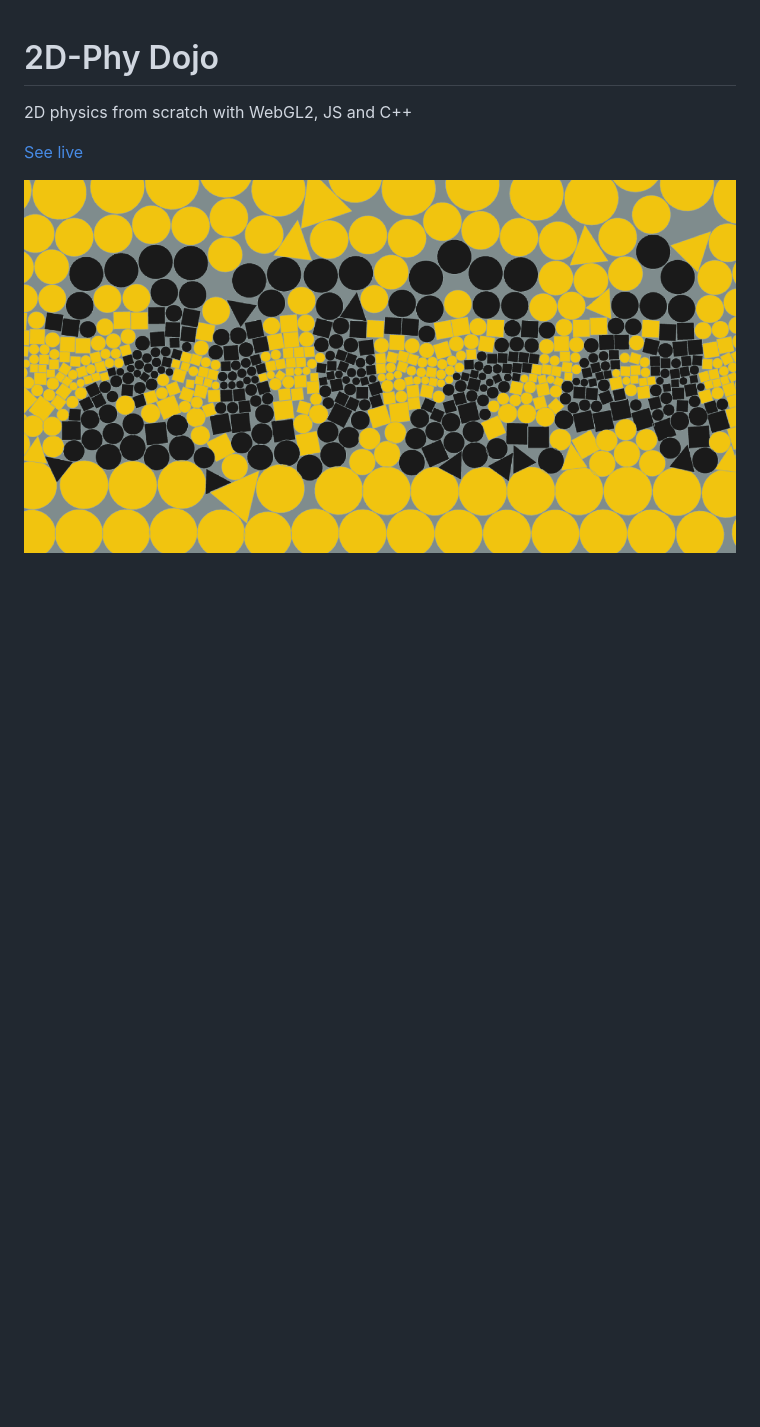
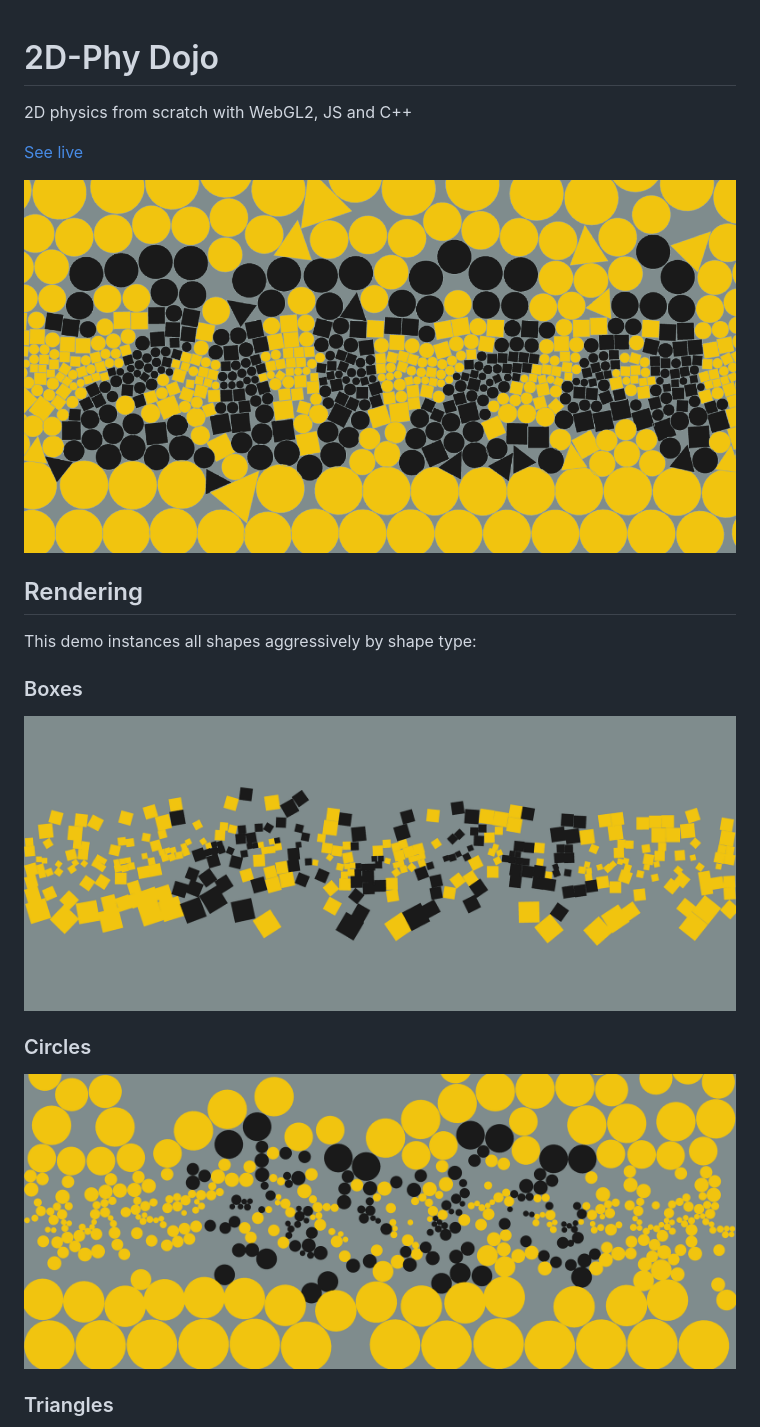
Before and after one commit to gnikoloff/2d-phy-dojo, a Markdown page: README.md, the part around the change printed below. Rendered like a GitHub page; pictures changed too: public/boxes.png (added), public/circles.png (added); blank space fills up the shorter version.

Commit message:
update README with preview images

```diff
--- a/README.md
+++ b/README.md
@@ -5,3 +5,18 @@
 [See live](https://gnikoloff.github.io/2d-phy-dojo/)
 
 ![export image](https://github.com/gnikoloff/2d-phy-dojo/blob/main/public/preview-2024.png?raw=true)
+
+## Rendering
+
+This demo instances all shapes aggressively by shape type:
+
+### Boxes
+
+![boxes only](https://github.com/gnikoloff/2d-phy-dojo/blob/main/public/boxes.png?raw=true)
+
+### Circles
+
+![circles only](https://github.com/gnikoloff/2d-phy-dojo/blob/main/public/circles.png?raw=true)
+
+### Triangles
+
```
Also changed, not shown: other parts of README.md (+5 -0 lines), public/outline.png (added), public/triangles.png (added).
